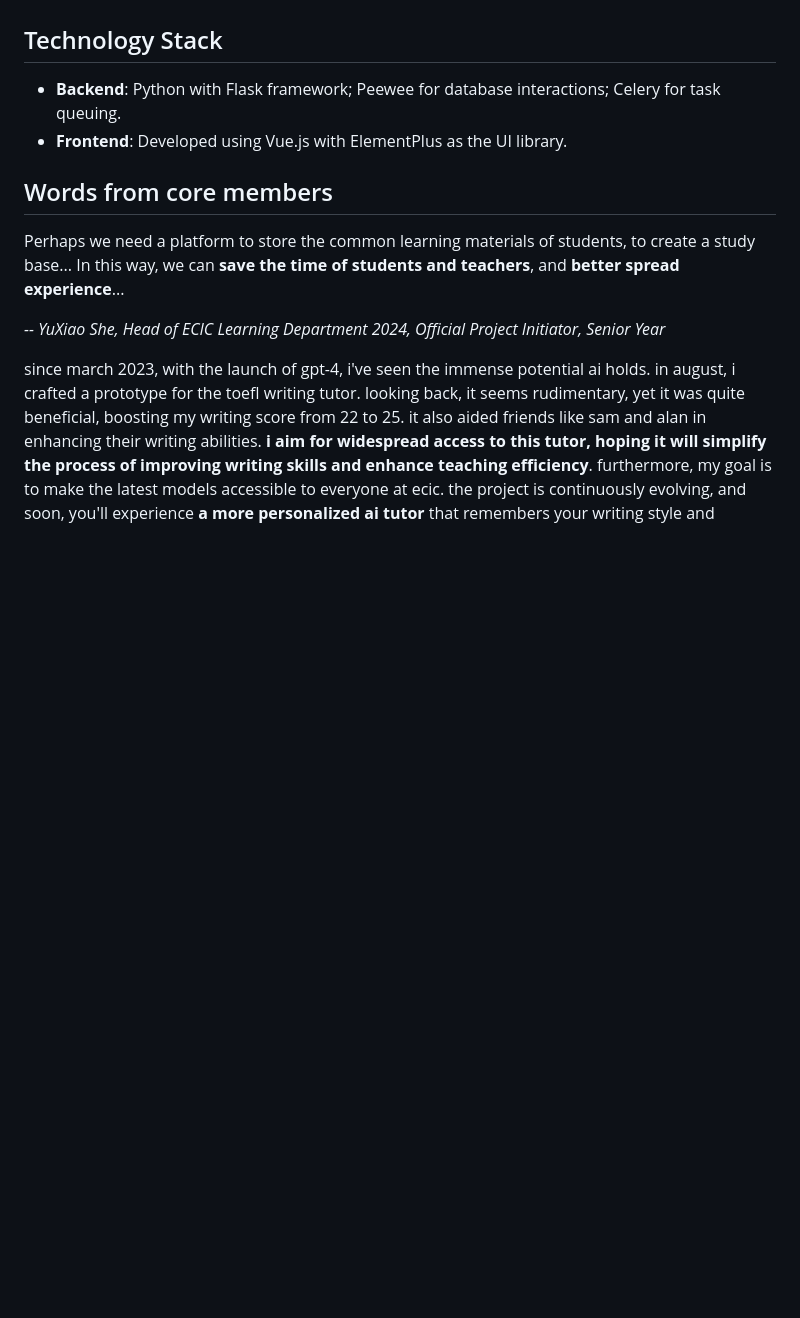
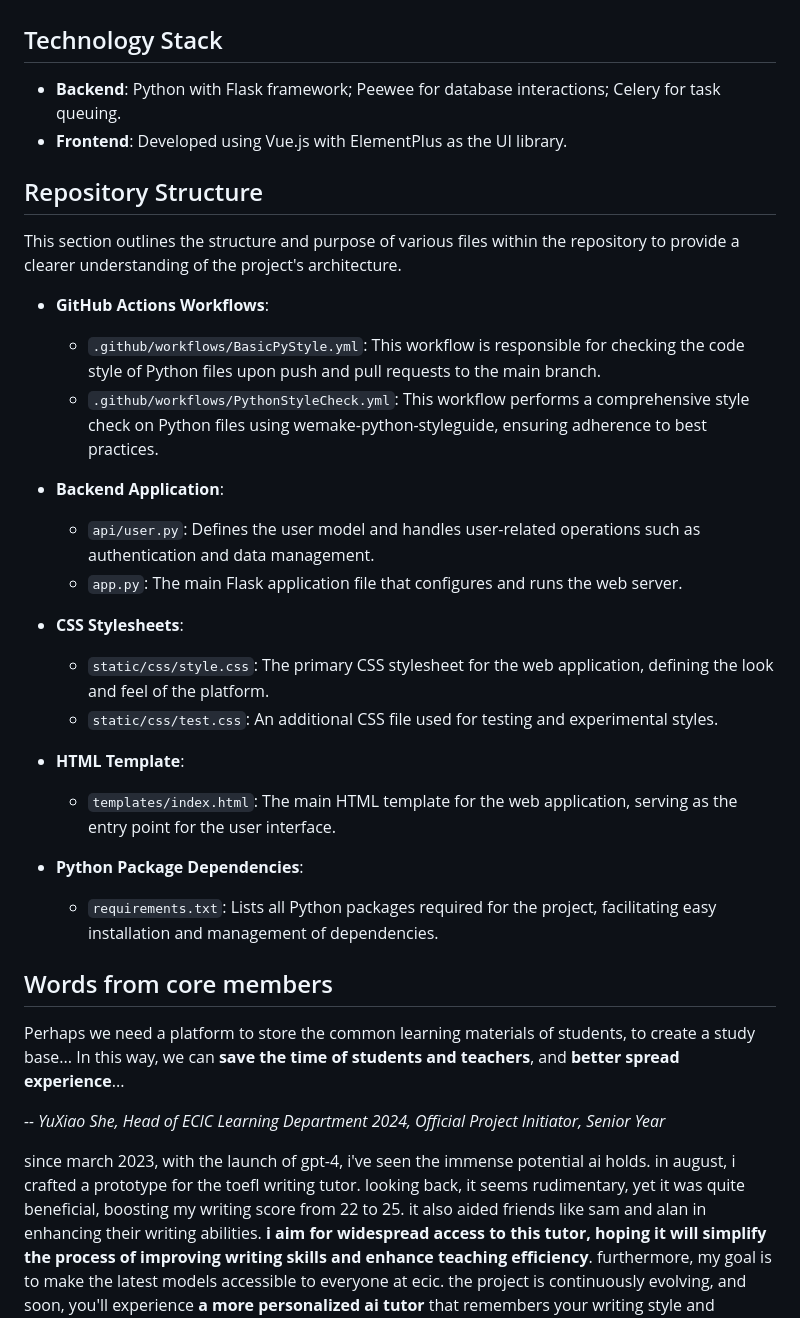
Before and after one commit to ECIC-Space/ECIC.Space, a Markdown page: README.md, the part around the change. Drawn GitHub-style; blank space fills up the shorter version.

Commit message:
Update README to accurately reference repository files

```diff
--- a/README.md
+++ b/README.md
@@ -25,6 +25,27 @@ This project aims to develop a next-generation platform for teachers and student
 - **Backend**: Python with Flask framework; Peewee for database interactions; Celery for task queuing.
 - **Frontend**: Developed using Vue.js with ElementPlus as the UI library.
 
+## Repository Structure
+This section outlines the structure and purpose of various files within the repository to provide a clearer understanding of the project's architecture.
+
+- **GitHub Actions Workflows**:
+  - `.github/workflows/BasicPyStyle.yml`: This workflow is responsible for checking the code style of Python files upon push and pull requests to the main branch.
+  - `.github/workflows/PythonStyleCheck.yml`: This workflow performs a comprehensive style check on Python files using wemake-python-styleguide, ensuring adherence to best practices.
+
+- **Backend Application**:
+  - `api/user.py`: Defines the user model and handles user-related operations such as authentication and data management.
+  - `app.py`: The main Flask application file that configures and runs the web server.
+
+- **CSS Stylesheets**:
+  - `static/css/style.css`: The primary CSS stylesheet for the web application, defining the look and feel of the platform.
+  - `static/css/test.css`: An additional CSS file used for testing and experimental styles.
+
+- **HTML Template**:
+  - `templates/index.html`: The main HTML template for the web application, serving as the entry point for the user interface.
+
+- **Python Package Dependencies**:
+  - `requirements.txt`: Lists all Python packages required for the project, facilitating easy installation and management of dependencies.
+
 ## Words from core members
 
 Perhaps we need a platform to store the common learning materials of students, to create a study base... In this way, we can **save the time of students and teachers**, and **better spread experience**...
```
